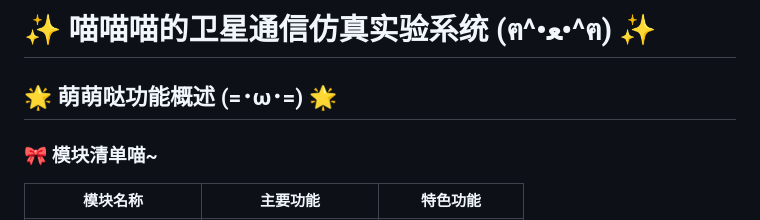
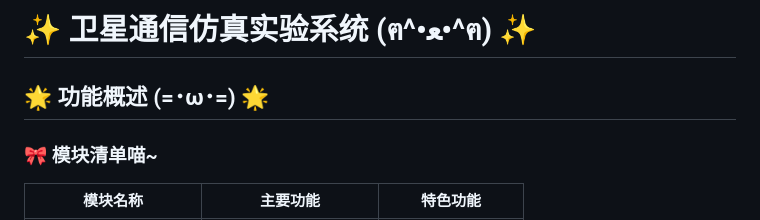
Before and after one commit to Zuikaku1942/Experiment1, a Markdown page: README.md, the part around the change. GitHub-like rendering.

Commit message:
额稍微改了.md

```diff
--- a/README.md
+++ b/README.md
@@ -1,6 +1,6 @@
-# ✨ 喵喵喵的卫星通信仿真实验系统 (ฅ^•ﻌ•^ฅ) ✨
+# ✨ 卫星通信仿真实验系统 (ฅ^•ﻌ•^ฅ) ✨
 
-## 🌟 萌萌哒功能概述 (=･ω･=) 🌟
+## 🌟 功能概述 (=･ω･=) 🌟
 
 ### 🎀 模块清单喵~
 
```
